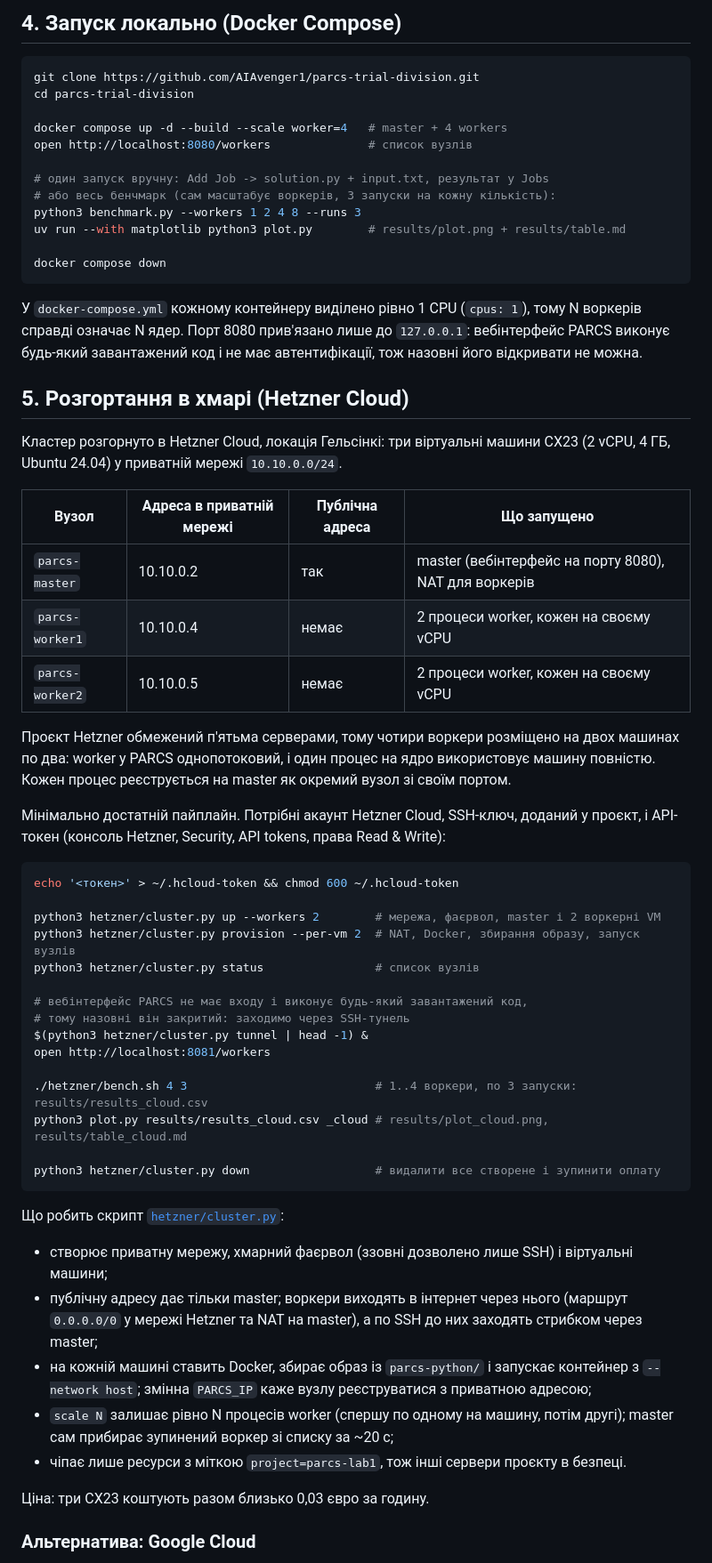
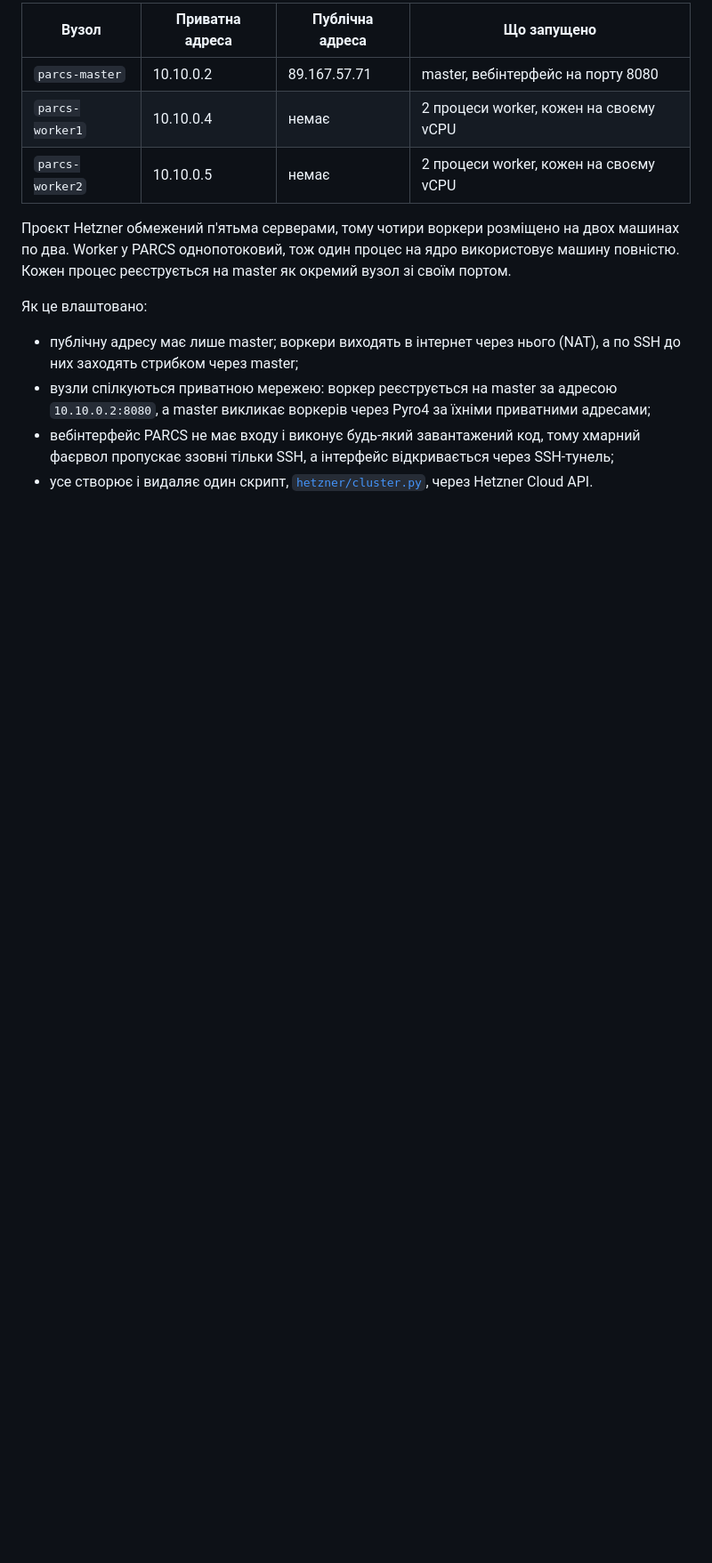
Before and after one commit to AIAvenger1/parcs-trial-division, a Markdown page: README.md, the part around one of its changes. Shown at 89% size. Rendered like a GitHub page; blank space fills up the shorter version.

Commit message:
Report: lead with the cloud cluster and the demonstration, move the how-to to the end

````diff
--- a/README.md
+++ b/README.md
@@ -97,73 +80,21 @@ GCE, але на Apple Silicon він запускається лише чере
-## 4. Запуск локально (Docker Compose)
-
-```bash
-git clone https://github.com/AIAvenger1/parcs-trial-division.git
-cd parcs-trial-division
-
-docker compose up -d --build --scale worker=4   # master + 4 workers
-open http://localhost:8080/workers              # список вузлів
-
-# один запуск вручну: Add Job -> solution.py + input.txt, результат у Jobs
-# або весь бенчмарк (сам масштабує воркерів, 3 запуски на кожну кількість):
-python3 benchmark.py --workers 1 2 4 8 --runs 3
-uv run --with matplotlib python3 plot.py        # results/plot.png + results/table.md
-
-docker compose down
-```
-
-У `docker-compose.yml` кожному контейнеру виділено рівно 1 CPU (`cpus: 1`),
-тому N воркерів справді означає N ядер. Порт 8080 прив'язано лише до
-`127.0.0.1`: вебінтерфейс PARCS виконує будь-який завантажений код і не має
-автентифікації, тож назовні його відкривати не можна.
-
-## 5. Розгортання в хмарі (Hetzner Cloud)
-
-Кластер розгорнуто в Hetzner Cloud, локація Гельсінкі: три віртуальні машини CX23
-(2 vCPU, 4 ГБ, Ubuntu 24.04) у приватній мережі `10.10.0.0/24`.
-
-| Вузол | Адреса в приватній мережі | Публічна адреса | Що запущено |
+| Вузол | Приватна адреса | Публічна адреса | Що запущено |
 |---|---|---|---|
-| `parcs-master` | 10.10.0.2 | так | master (вебінтерфейс на порту 8080), NAT для воркерів |
+| `parcs-master` | 10.10.0.2 | 89.167.57.71 | master, вебінтерфейс на порту 8080 |
 | `parcs-worker1` | 10.10.0.4 | немає | 2 процеси worker, кожен на своєму vCPU |
 | `parcs-worker2` | 10.10.0.5 | немає | 2 процеси worker, кожен на своєму vCPU |
 
 Проєкт Hetzner обмежений п'ятьма серверами, тому чотири воркери розміщено на двох
-машинах по два: worker у PARCS однопотоковий, і один процес на ядро використовує машину
-повністю. Кожен процес реєструється на master як окремий вузол зі своїм портом.
+машинах по два. Worker у PARCS однопотоковий, тож один процес на ядро використовує
+машину повністю. Кожен процес реєструється на master як окремий вузол зі своїм портом.
 
-Мінімально достатній пайплайн. Потрібні акаунт Hetzner Cloud, SSH-ключ, доданий у проєкт,
-і API-токен (консоль Hetzner, Security, API tokens, права Read & Write):
+Як це влаштовано:
 
-```bash
-echo '<токен>' > ~/.hcloud-token && chmod 600 ~/.hcloud-token
+- публічну адресу має лише master; воркери виходять в інтернет через нього (NAT), а по SSH
+  до них заходять стрибком через master;
+- вузли спілкуються приватною мережею: воркер реєструється на master за адресою
+  `10.10.0.2:8080`, а master викликає воркерів через Pyro4 за їхніми приватними адресами;
+- вебінтерфейс PARCS не має входу і виконує будь-який завантажений код, тому хмарний
+  фаєрвол пропускає ззовні тільки SSH, а інтерфейс відкривається через SSH-тунель;
+- усе створює і видаляє один скрипт, [`hetzner/cluster.py`](hetzner/cluster.py), через
+  Hetzner Cloud API.
 
-python3 hetzner/cluster.py up --workers 2        # мережа, фаєрвол, master і 2 воркерні VM
-python3 hetzner/cluster.py provision --per-vm 2  # NAT, Docker, збирання образу, запуск вузлів
-python3 hetzner/cluster.py status                # список вузлів
-
-# вебінтерфейс PARCS не має входу і виконує будь-який завантажений код,
-# тому назовні він закритий: заходимо через SSH-тунель
-$(python3 hetzner/cluster.py tunnel | head -1) &
-open http://localhost:8081/workers
-
-./hetzner/bench.sh 4 3                           # 1..4 воркери, по 3 запуски: results/results_cloud.csv
-python3 plot.py results/results_cloud.csv _cloud # results/plot_cloud.png, results/table_cloud.md
-
-python3 hetzner/cluster.py down                  # видалити все створене і зупинити оплату
-```
-
-Що робить скрипт [`hetzner/cluster.py`](hetzner/cluster.py):
-
-- створює приватну мережу, хмарний фаєрвол (ззовні дозволено лише SSH) і віртуальні машини;
-- публічну адресу дає тільки master; воркери виходять в інтернет через нього (маршрут
-  `0.0.0.0/0` у мережі Hetzner та NAT на master), а по SSH до них заходять стрибком через master;
-- на кожній машині ставить Docker, збирає образ із `parcs-python/` і запускає контейнер з
-  `--network host`; змінна `PARCS_IP` каже вузлу реєструватися з приватною адресою;
-- `scale N` залишає рівно N процесів worker (спершу по одному на машину, потім другі);
-  master сам прибирає зупинений воркер зі списку за ~20 с;
-- чіпає лише ресурси з міткою `project=parcs-lab1`, тож інші сервери проєкту в безпеці.
-
-Ціна: три CX23 коштують разом близько 0,03 євро за годину.
-
-### Альтернатива: Google Cloud
-
````
Also changed, not shown: other parts of README.md (+184 -94 lines), report/title.md (+7 -2 lines), results/screenshots/cloud_scaling.png (added), results/screenshots/cloud_workers_1.png (added), results/screenshots/cloud_workers_2.png (added), results/screenshots/cloud_workers_3.png (added), results/screenshots/cloud_workers_4.png (added), 1 other file.
